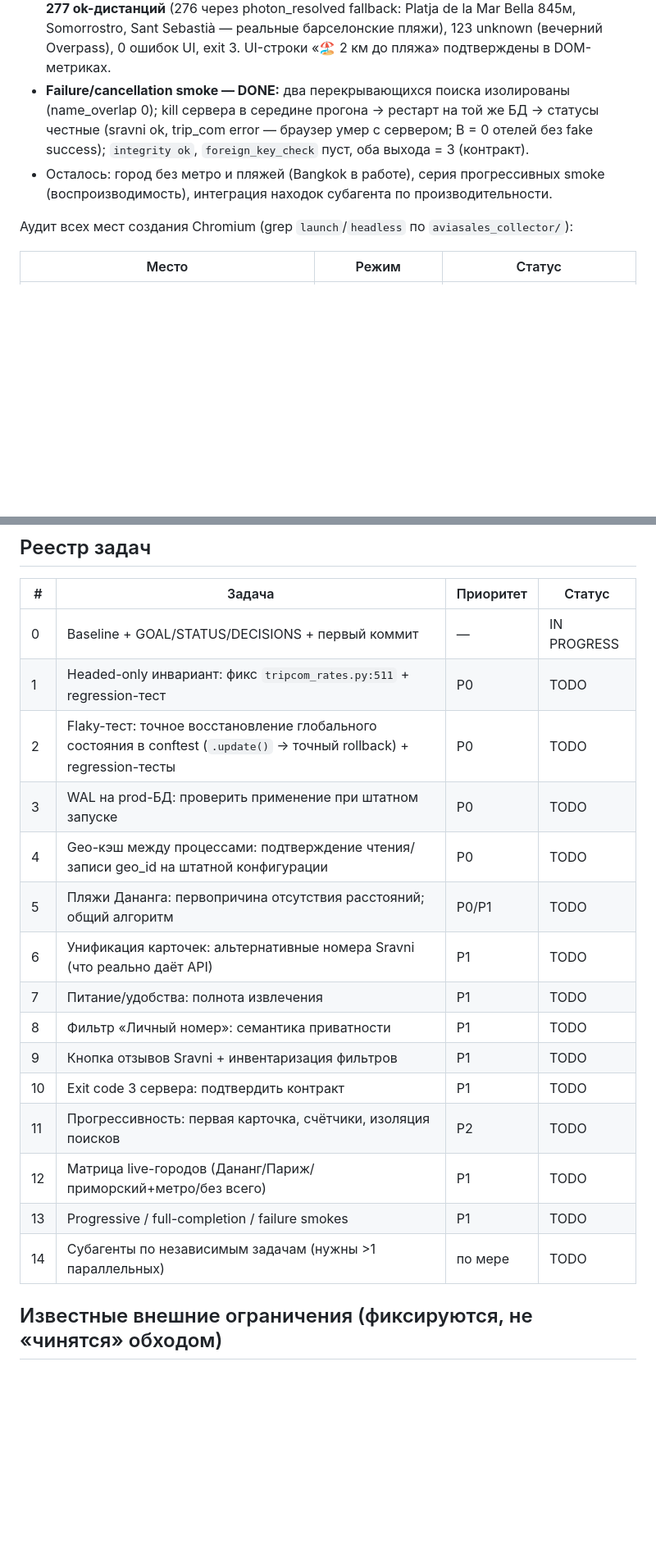
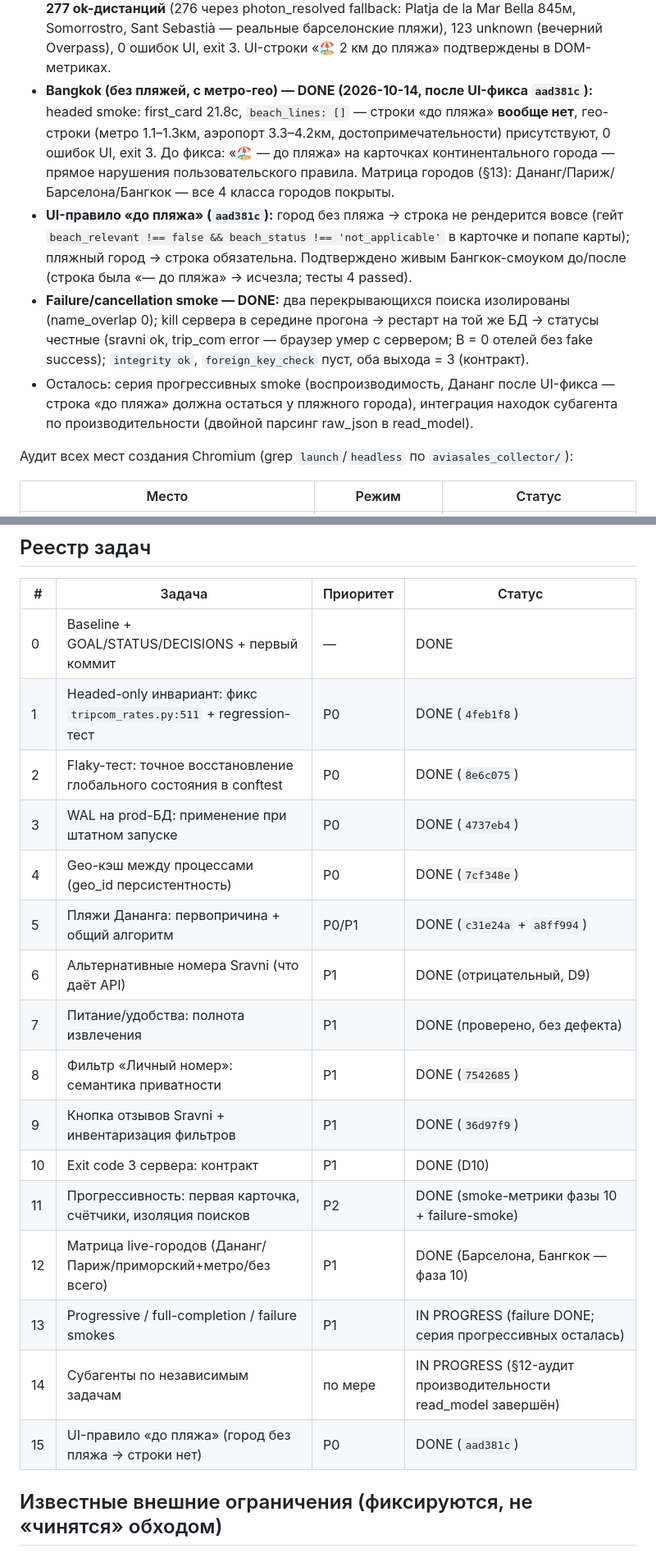
Before and after one commit to kirill-kzzkzok/hotel-metasearch, a Markdown page: docs/production-readiness/STATUS.md, 2 parts joined by grey strips. Shown at 82% size. Drawn GitHub-style; blank space fills up the shorter version.

```diff
--- a/docs/production-readiness/STATUS.md
+++ b/docs/production-readiness/STATUS.md
@@ -137,12 +137,23 @@
   **277 ok-дистанций** (276 через photon_resolved fallback: Platja de la Mar Bella 845м,
   Somorrostro, Sant Sebastià — реальные барселонские пляжи), 123 unknown (вечерний Overpass),
   0 ошибок UI, exit 3. UI-строки «🏖 2 км до пляжа» подтверждены в DOM-метриках.
+- **Bangkok (без пляжей, с метро-гео) — DONE (2026-10-14, после UI-фикса `aad381c`):**
+  headed smoke: first_card 21.8с, `beach_lines: []` — строки «до пляжа» **вообще нет**,
+  гео-строки (метро 1.1–1.3км, аэропорт 3.3–4.2км, достопримечательности) присутствуют,
+  0 ошибок UI, exit 3. До фикса: «🏖 — до пляжа» на карточках континентального города — прямое
+  нарушения пользовательского правила. Матрица городов (§13): Дананг/Париж/Барселона/Бангкок
+  — все 4 класса городов покрыты.
+- **UI-правило «до пляжа» (`aad381c`):** город без пляжа → строка не рендерится вовсе
+  (гейт `beach_relevant !== false && beach_status !== 'not_applicable'` в карточке и
+  попапе карты); пляжный город → строка обязательна. Подтверждено живым Бангкок-смоуком
+  до/после (строка была «— до пляжа» → исчезла; тесты 4 passed).
 - **Failure/cancellation smoke — DONE:** два перекрывающихся поиска изолированы
   (name_overlap 0); kill сервера в середине прогона → рестарт на той же БД → статусы
   честные (sravni ok, trip_com error — браузер умер с сервером; B = 0 отелей без fake
   success); `integrity ok`, `foreign_key_check` пуст, оба выхода = 3 (контракт).
-- Осталось: город без метро и пляжей (Bangkok в работе), серия прогрессивных smoke
-  (воспроизводимость), интеграция находок субагента по производительности.
+- Осталось: серия прогрессивных smoke (воспроизводимость, Дананг после UI-фикса —
+  строка «до пляжа» должна остаться у пляжного города), интеграция находок субагента
+  по производительности (двойной парсинг raw_json в read_model).
 
 Аудит всех мест создания Chromium (grep `launch`/`headless` по `aviasales_collector/`):
 
@@ -162,21 +173,22 @@
 
 | # | Задача | Приоритет | Статус |
 |---|---|---|---|
-| 0 | Baseline + GOAL/STATUS/DECISIONS + первый коммит | — | IN PROGRESS |
-| 1 | Headed-only инвариант: фикс `tripcom_rates.py:511` + regression-тест | P0 | TODO |
-| 2 | Flaky-тест: точное восстановление глобального состояния в conftest (`.update()` → точный rollback) + regression-тесты | P0 | TODO |
-| 3 | WAL на prod-БД: проверить применение при штатном запуске | P0 | TODO |
-| 4 | Geo-кэш между процессами: подтверждение чтения/записи geo_id на штатной конфигурации | P0 | TODO |
-| 5 | Пляжи Дананга: первопричина отсутствия расстояний; общий алгоритм | P0/P1 | TODO |
-| 6 | Унификация карточек: альтернативные номера Sravni (что реально даёт API) | P1 | TODO |
-| 7 | Питание/удобства: полнота извлечения | P1 | TODO |
-| 8 | Фильтр «Личный номер»: семантика приватности | P1 | TODO |
-| 9 | Кнопка отзывов Sravni + инвентаризация фильтров | P1 | TODO |
-| 10 | Exit code 3 сервера: подтвердить контракт | P1 | TODO |
-| 11 | Прогрессивность: первая карточка, счётчики, изоляция поисков | P2 | TODO |
-| 12 | Матрица live-городов (Дананг/Париж/приморский+метро/без всего) | P1 | TODO |
-| 13 | Progressive / full-completion / failure smokes | P1 | TODO |
-| 14 | Субагенты по независимым задачам (нужны >1 параллельных) | по мере | TODO |
+| 0 | Baseline + GOAL/STATUS/DECISIONS + первый коммит | — | DONE |
+| 1 | Headed-only инвариант: фикс `tripcom_rates.py:511` + regression-тест | P0 | DONE (`4feb1f8`) |
+| 2 | Flaky-тест: точное восстановление глобального состояния в conftest | P0 | DONE (`8e6c075`) |
+| 3 | WAL на prod-БД: применение при штатном запуске | P0 | DONE (`4737eb4`) |
+| 4 | Geo-кэш между процессами (geo_id персистентность) | P0 | DONE (`7cf348e`) |
+| 5 | Пляжи Дананга: первопричина + общий алгоритм | P0/P1 | DONE (`c31e24a` + `a8ff994`) |
+| 6 | Альтернативные номера Sravni (что даёт API) | P1 | DONE (отрицательный, D9) |
+| 7 | Питание/удобства: полнота извлечения | P1 | DONE (проверено, без дефекта) |
+| 8 | Фильтр «Личный номер»: семантика приватности | P1 | DONE (`7542685`) |
+| 9 | Кнопка отзывов Sravni + инвентаризация фильтров | P1 | DONE (`36d97f9`) |
+| 10 | Exit code 3 сервера: контракт | P1 | DONE (D10) |
+| 11 | Прогрессивность: первая карточка, счётчики, изоляция поисков | P2 | DONE (smoke-метрики фазы 10 + failure-smoke) |
+| 12 | Матрица live-городов (Дананг/Париж/приморский+метро/без всего) | P1 | DONE (Барселона, Бангкок — фаза 10) |
+| 13 | Progressive / full-completion / failure smokes | P1 | IN PROGRESS (failure DONE; серия прогрессивных осталась) |
+| 14 | Субагенты по независимым задачам | по мере | IN PROGRESS (§12-аудит производительности read_model завершён) |
+| 15 | UI-правило «до пляжа» (город без пляжа → строки нет) | P0 | DONE (`aad381c`) |
 
 ## Известные внешние ограничения (фиксируются, не «чинятся» обходом)
 
```
Also changed, not shown: other parts of docs/production-readiness/STATUS.md (+1 -1 lines), docs/production-readiness/DECISIONS.md (+21 -0 lines).
